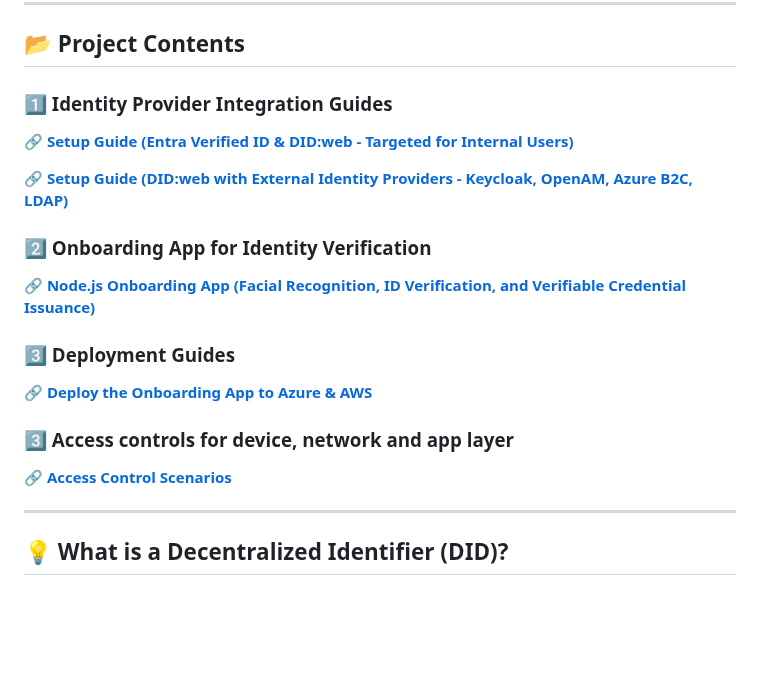
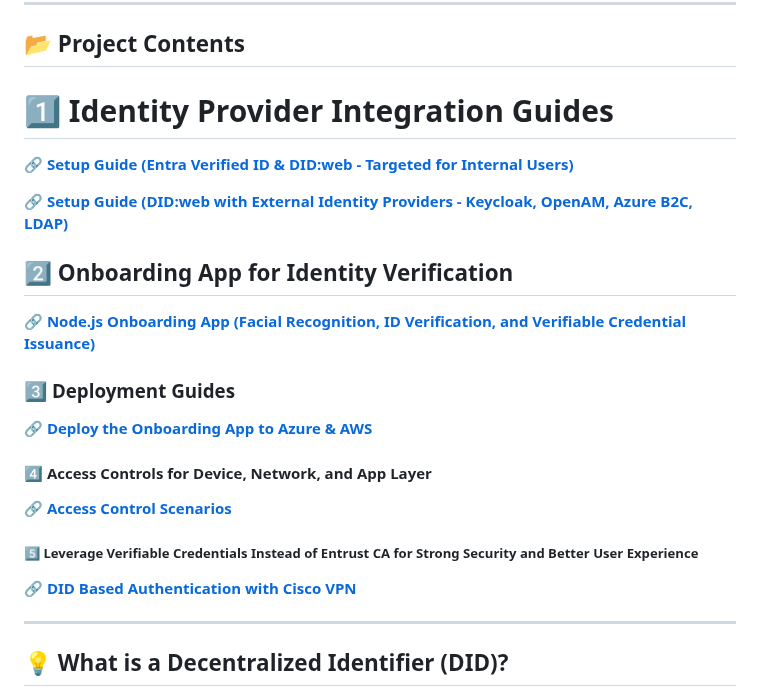
Before and after one commit to Cloudstrucc/cs-identity, a Markdown page: readme.md, the part around the change. Drawn GitHub-style; blank space fills up the shorter version.

```diff
--- a/readme.md
+++ b/readme.md
@@ -19,23 +19,27 @@ Organizations today need **secure, decentralized, and user-controlled identity s
 
 ## **📂 Project Contents**
 
-### **1️⃣ Identity Provider Integration Guides**
+# 1️⃣ **Identity Provider Integration Guides**
 
-🔗 **[Setup Guide (Entra Verified ID &amp; DID:web - Targeted for Internal Users)](https://github.com/Cloudstrucc/cs-identity/blob/main/did-vid.md)**
+🔗 **[Setup Guide (Entra Verified ID & DID:web - Targeted for Internal Users)](https://github.com/Cloudstrucc/cs-identity/blob/main/did-vid.md)**
 
 🔗 **[Setup Guide (DID:web with External Identity Providers - Keycloak, OpenAM, Azure B2C, LDAP)](https://github.com/Cloudstrucc/cs-identity/blob/main/did-web-external-idp.md)**
 
-### **2️⃣ Onboarding App for Identity Verification**
+## 2️⃣ **Onboarding App for Identity Verification**
 
 🔗 **[Node.js Onboarding App (Facial Recognition, ID Verification, and Verifiable Credential Issuance)](https://github.com/Cloudstrucc/cs-identity/blob/main/deploy-did-onboardapp.md)**
 
-### **3️⃣ Deployment Guides**
+### 3️⃣ **Deployment Guides**
 
-🔗 **[Deploy the Onboarding App to Azure &amp; AWS](https://github.com/Cloudstrucc/cs-identity/blob/main/deploy-did-onboardapp.md)**
+🔗 **[Deploy the Onboarding App to Azure & AWS](https://github.com/Cloudstrucc/cs-identity/blob/main/deploy-did-onboardapp.md)**
 
-### **3️⃣ Access controls for device, network and app layer**
+#### 4️⃣ **Access Controls for Device, Network, and App Layer**
 
 🔗 **[Access Control Scenarios](https://github.com/Cloudstrucc/cs-identity/blob/main/did-accesscontrol.md)**
+
+##### 5️⃣ **Leverage Verifiable Credentials Instead of Entrust CA for Strong Security and Better User Experience**
+
+🔗 **[DID Based Authentication with Cisco VPN](https://github.com/Cloudstrucc/cs-identity/blob/main/migrationfromentrust-to-did-vid.md)**
 
 ---
 
```
